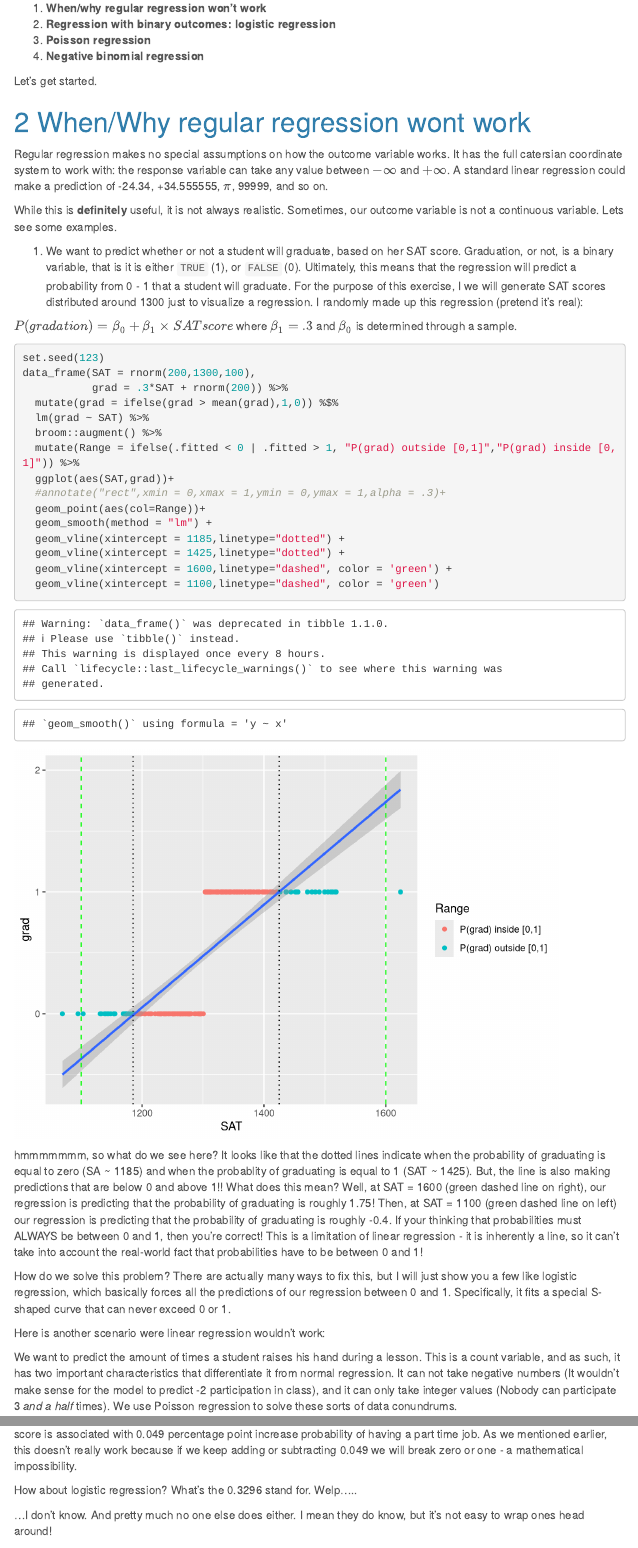
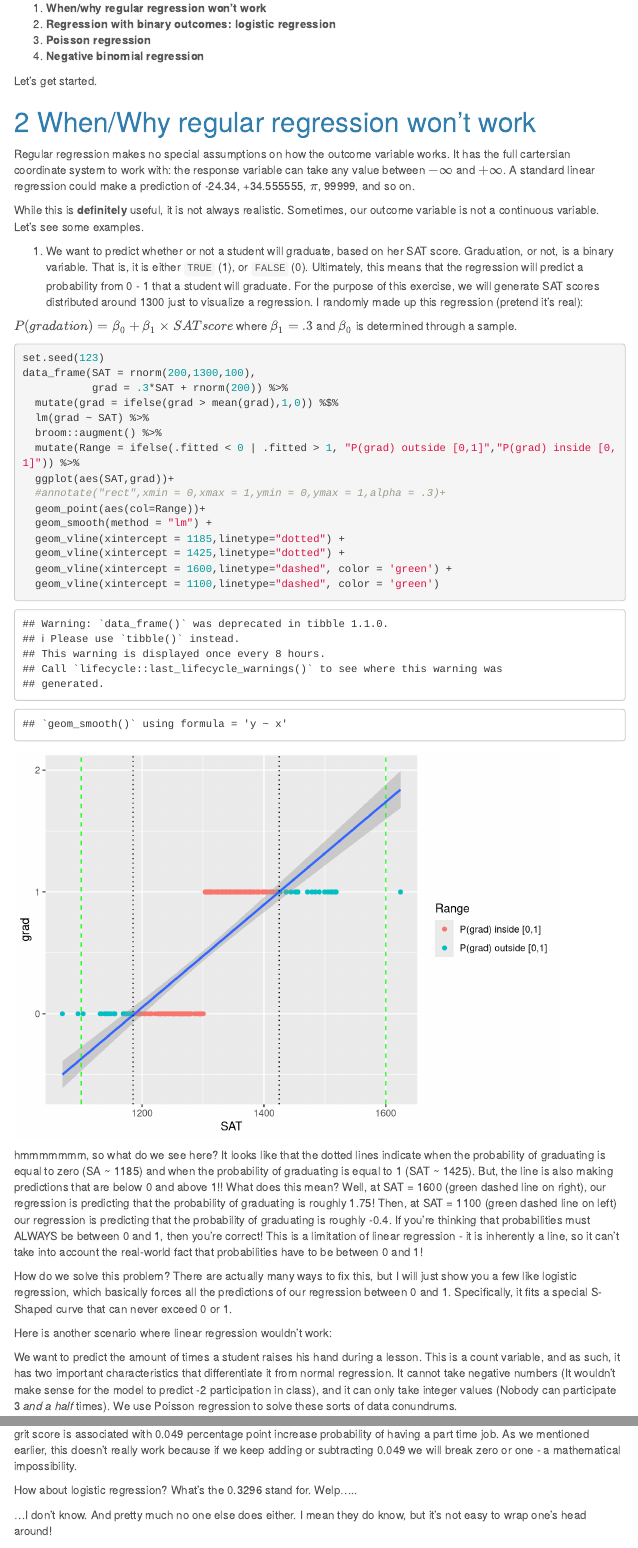
Before and after one commit to benjamin-manning/R_workshop_399, an R Markdown document (R_Workshop_8/R_Workshop_8_final.rmd): the page in a window 1100 px wide, from 740 px down, and a second part further down, joined at a grey line. Rendered offline with R 4.5, knitr and Pandoc, with nearby package versions; menus at the side of the page are left out.

Commit message:
Finalizing workshop 8
adding nate's edits

````diff
--- a/R_Workshop_8/R_Workshop_8_final.rmd
+++ b/R_Workshop_8/R_Workshop_8_final.rmd
@@ -49,13 +49,13 @@ What we'll look at here:
 
 Let's get started.
 
-# When/Why regular regression wont work
+# When/Why regular regression won't work
 
-Regular regression makes no special assumptions on how the outcome variable works. It has the full catersian coordinate system to work with: the response variable can take any value between $-\infty$ and $+\infty$. A standard linear regression could make a prediction of -24.34, +34.555555, $\pi$, 99999, and so on.
+Regular regression makes no special assumptions on how the outcome variable works. It has the full cartersian coordinate system to work with: the response variable can take any value between $-\infty$ and $+\infty$. A standard linear regression could make a prediction of -24.34, +34.555555, $\pi$, 99999, and so on.
 
-While this is **definitely** useful, it is not always realistic. Sometimes, our outcome variable is not a continuous variable. Lets see some examples.
+While this is **definitely** useful, it is not always realistic. Sometimes, our outcome variable is not a continuous variable. Let's see some examples.
 
-1.  We want to predict whether or not a student will graduate, based on her SAT score. Graduation, or not, is a binary variable, that is it is either `TRUE` (1), or `FALSE` (0). Ultimately, this means that the regression will predict a probability from 0 - 1 that a student will graduate. For the purpose of this exercise, I we will generate SAT scores distributed around 1300 just to visualize a regression. I randomly made up this regression (pretend it's real):
+1.  We want to predict whether or not a student will graduate, based on her SAT score. Graduation, or not, is a binary variable. That is, it is either `TRUE` (1), or `FALSE` (0). Ultimately, this means that the regression will predict a probability from 0 - 1 that a student will graduate. For the purpose of this exercise,  we will generate SAT scores distributed around 1300 just to visualize a regression. I randomly made up this regression (pretend it's real):
 
 $P(gradation) = \beta_0 + \beta_1 \times SATscore$ where $\beta_1 = .3$ and $\beta_0$ is determined through a sample.
 
@@ -76,13 +76,14 @@ data_frame(SAT = rnorm(200,1300,100),
   geom_vline(xintercept = 1600,linetype="dashed", color = 'green') +
   geom_vline(xintercept = 1100,linetype="dashed", color = 'green')
 ```
-hmmmmmmm, so what do we see here? It looks like that the dotted lines indicate when the probability of graduating is equal to zero (SA ~ 1185) and when the probablity of graduating is equal to 1 (SAT ~ 1425). But, the line is also making predictions that are below 0 and above 1!! What does this mean? Well, at SAT = 1600 (green dashed line on right), our regression is predicting that the probability of graduating is roughly 1.75! Then, at SAT = 1100 (green dashed line on left) our regression is predicting that the probability of graduating is roughly -0.4. If your thinking that probabilities must ALWAYS be between 0 and 1, then you're correct! This is a limitation of linear regression - it is inherently a line, so it can't take into account the real-world fact that probabilities have to be between 0 and 1!
 
-How do we solve this problem? There are actually many ways to fix this, but I will just show you a few like logistic regression, which basically forces all the predictions of our regression between 0 and 1. Specifically, it fits a special S- shaped curve that can never exceed 0 or 1.
+hmmmmmmm, so what do we see here? It looks like that the dotted lines indicate when the probability of graduating is equal to zero (SA ~ 1185) and when the probability of graduating is equal to 1 (SAT ~ 1425). But, the line is also making predictions that are below 0 and above 1!! What does this mean? Well, at SAT = 1600 (green dashed line on right), our regression is predicting that the probability of graduating is roughly 1.75! Then, at SAT = 1100 (green dashed line on left) our regression is predicting that the probability of graduating is roughly -0.4. If you're thinking that probabilities must ALWAYS be between 0 and 1, then you're correct! This is a limitation of linear regression - it is inherently a line, so it can't take into account the real-world fact that probabilities have to be between 0 and 1!
 
-Here is another scenario were linear regression wouldn't work:
+How do we solve this problem? There are actually many ways to fix this, but I will just show you a few like logistic regression, which basically forces all the predictions of our regression between 0 and 1. Specifically, it fits a special S-Shaped curve that can never exceed 0 or 1.
 
-We want to predict the amount of times a student raises his hand during a lesson. This is a count variable, and as such, it has two important characteristics that differentiate it from normal regression. It can not take negative numbers (It wouldn't make sense for the model to predict -2 participation in class), and it can only take integer values (Nobody can participate 3 *and a half* times). We use Poisson regression to solve these sorts of data conundrums.
+Here is another scenario where linear regression wouldn't work:
+
+We want to predict the amount of times a student raises his hand during a lesson. This is a count variable, and as such, it has two important characteristics that differentiate it from normal regression. It cannot take negative numbers (It wouldn't make sense for the model to predict -2 participation in class), and it can only take integer values (Nobody can participate 3 *and a half* times). We use Poisson regression to solve these sorts of data conundrums.
 
 There are a number of different special models to model specific data types. I hope this section has convinced you that linear regression (sadly) cannot be a panacea that solves all of our data problems.
 
@@ -147,7 +148,7 @@ Well, for linear regression were the coefficient is 0.049, wee would interpret t
 
 How about logistic regression? What's the 0.3296 stand for. Welp.....
 
-...I don't know. And pretty much no one else does either. I mean they do know, but it's not easy to wrap ones head around!
+...I don't know. And pretty much no one else does either. I mean they do know, but it's not easy to wrap one's head around!
 
 Why? Because this coefficient of grit_8 in the regression, is the log of the odds of getting a 1 vs. getting a 0. If you remember, we took the log of the odds to fit the curve between 0 and 1, but this transformation is not intuitive or easy to interpret. Here's how the log of the odds is computed:
 
````
Also changed, not shown: R_Workshop_8/.RData, R_Workshop_8/R_Workshop_8_final.rmd (23 more changed lines), 2 other files.
